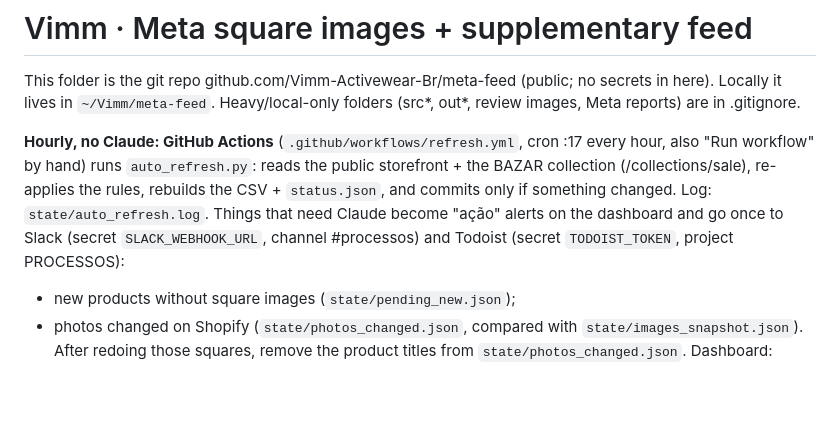
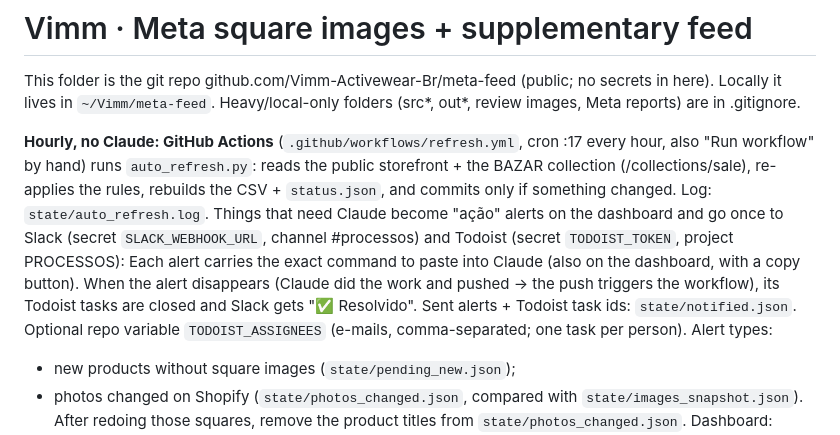
Before and after one commit to Vimm-Activewear-Br/meta-feed, a Markdown page: RUNBOOK.md, the part around the change. Drawn GitHub-style; blank space fills up the shorter version.

Commit message:
Atualização local do feed do Meta (2026-10-08 17:50)

```diff
--- a/RUNBOOK.md
+++ b/RUNBOOK.md
@@ -8,6 +8,10 @@ runs `auto_refresh.py`: reads the public storefront + the BAZAR collection (/col
 rebuilds the CSV + `status.json`, and commits only if something changed. Log: `state/auto_refresh.log`.
 Things that need Claude become "ação" alerts on the dashboard and go once to Slack (secret `SLACK_WEBHOOK_URL`, channel
 #processos) and Todoist (secret `TODOIST_TOKEN`, project PROCESSOS):
+Each alert carries the exact command to paste into Claude (also on the dashboard, with a copy button). When the alert
+disappears (Claude did the work and pushed → the push triggers the workflow), its Todoist tasks are closed and Slack
+gets "✅ Resolvido". Sent alerts + Todoist task ids: `state/notified.json`. Optional repo variable `TODOIST_ASSIGNEES`
+(e-mails, comma-separated; one task per person). Alert types:
 - new products without square images (`state/pending_new.json`);
 - photos changed on Shopify (`state/photos_changed.json`, compared with `state/images_snapshot.json`). After redoing
   those squares, remove the product titles from `state/photos_changed.json`.
```
